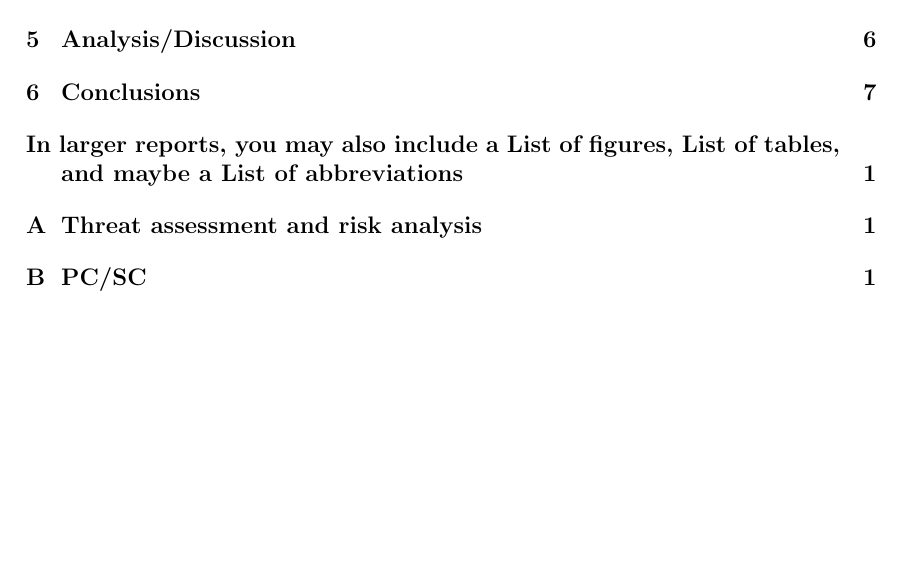
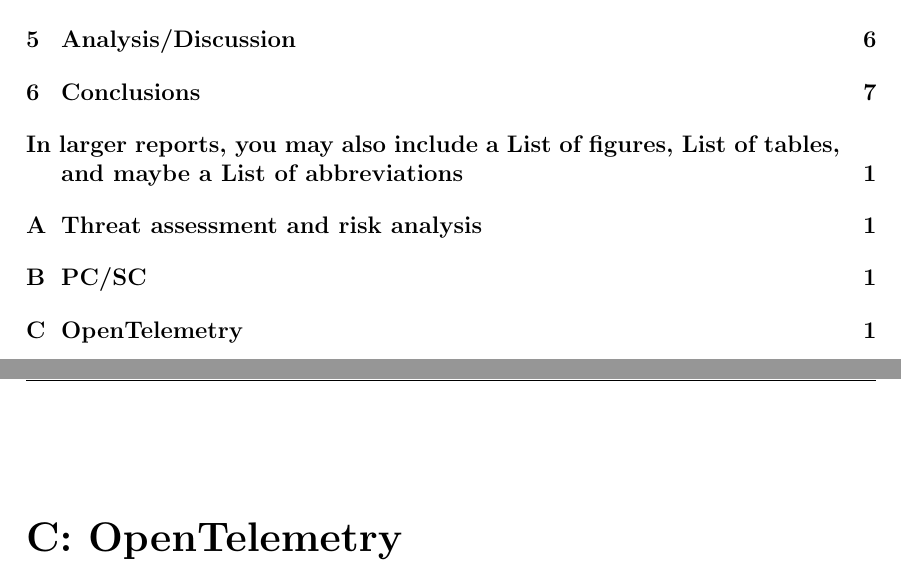
Before and after one commit to seffradev/ehd500, a LaTeX thesis (docs/main.tex, which reads docs/appendices/opentelemetry.tex): part of page 5 of 14 before the commit and two parts of pages 5 and 15 of 15 after it, the two joined at a grey line, cut so that both start at the same text, the shorter picture padded with empty space. Compiled offline with pdfLaTeX.

Commit message:
docs(opentelemetry): Add OpenTelemetry appendix chapter

```diff
--- /dev/null
+++ b/docs/appendices/opentelemetry.tex
@@ -0,0 +1 @@
+\startappendix{OpenTelemetry}
```
Also changed, not shown: docs/appendices/appendices.tex (+1 -0 lines).
